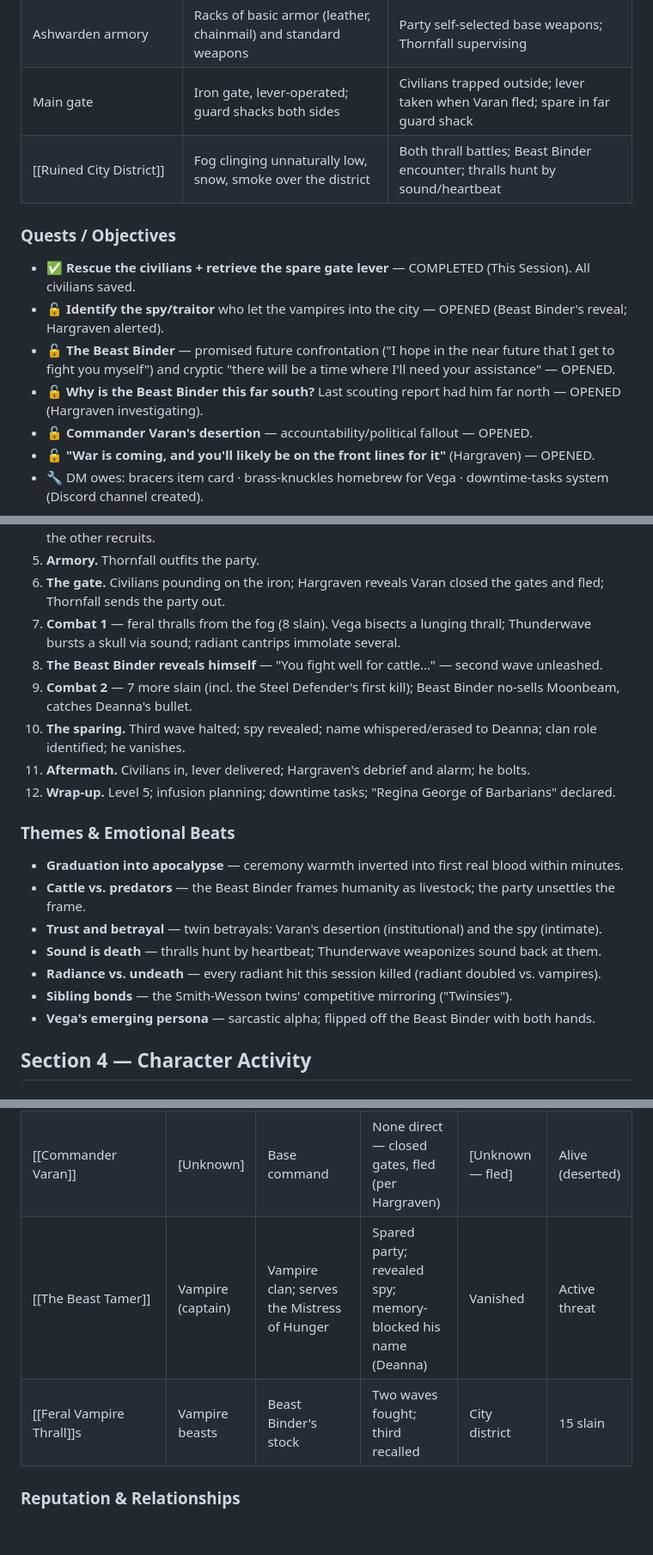
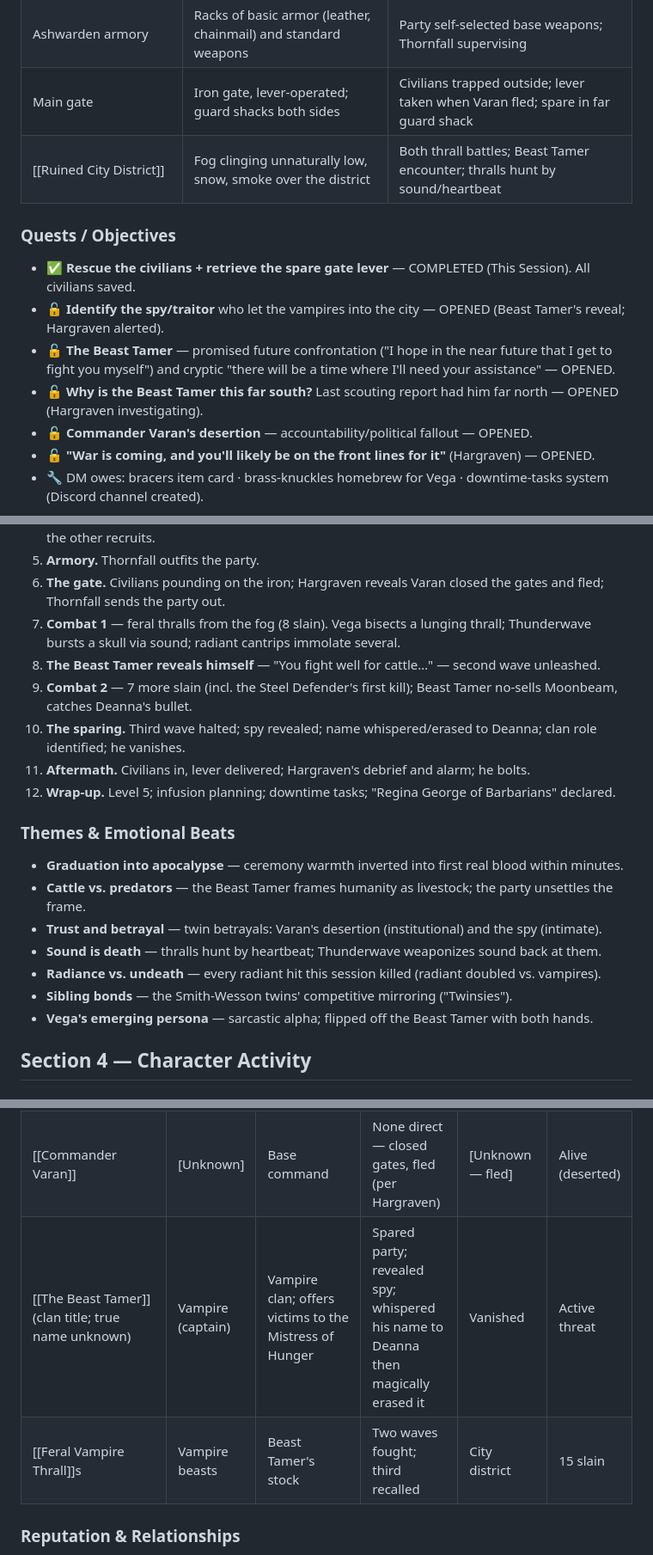
Before and after one commit to TheLittlestAskew/ashfall_vault, a Markdown page: 01-Sessions/Session 01 — Graduation Day.md, 3 parts joined by grey strips. Shown at 86% size. Rendered like a GitHub page; blank space fills up the shorter version.

```diff
--- a/01-Sessions/Session 01 — Graduation Day.md
+++ b/01-Sessions/Session 01 — Graduation Day.md
@@ -54,14 +54,14 @@ World premise (DM recap): a meteor struck the Earth when the PCs were children,
 | Banquet hall — [[The Walled Base (Museum-Castle)]] | Round officers' table, recruit tables, roaring fire, display of graduation items | Graduation ceremony; magic item grants; Ashfall Britannia seal; first dessert in months |
 | Ashwarden armory | Racks of basic armor (leather, chainmail) and standard weapons | Party self-selected base weapons; Thornfall supervising |
 | Main gate | Iron gate, lever-operated; guard shacks both sides | Civilians trapped outside; lever taken when Varan fled; spare in far guard shack |
-| [[Ruined City District]] | Fog clinging unnaturally low, snow, smoke over the district | Both thrall battles; Beast Binder encounter; thralls hunt by sound/heartbeat |
+| [[Ruined City District]] | Fog clinging unnaturally low, snow, smoke over the district | Both thrall battles; Beast Tamer encounter; thralls hunt by sound/heartbeat |
 
 ### Quests / Objectives
 
 - ✅ **Rescue the civilians + retrieve the spare gate lever** — COMPLETED (This Session). All civilians saved.
-- 🔓 **Identify the spy/traitor** who let the vampires into the city — OPENED (Beast Binder's reveal; Hargraven alerted).
-- 🔓 **The Beast Binder** — promised future confrontation ("I hope in the near future that I get to fight you myself") and cryptic "there will be a time where I'll need your assistance" — OPENED.
-- 🔓 **Why is the Beast Binder this far south?** Last scouting report had him far north — OPENED (Hargraven investigating).
+- 🔓 **Identify the spy/traitor** who let the vampires into the city — OPENED (Beast Tamer's reveal; Hargraven alerted).
+- 🔓 **The Beast Tamer** — promised future confrontation ("I hope in the near future that I get to fight you myself") and cryptic "there will be a time where I'll need your assistance" — OPENED.
+- 🔓 **Why is the Beast Tamer this far south?** Last scouting report had him far north — OPENED (Hargraven investigating).
 - 🔓 **Commander Varan's desertion** — accountability/political fallout — OPENED.
 - 🔓 **"War is coming, and you'll likely be on the front lines for it"** (Hargraven) — OPENED.
 - 🔧 DM owes: bracers item card · brass-knuckles homebrew for Vega · downtime-tasks system (Discord channel created).
@@ -75,8 +75,8 @@ World premise (DM recap): a meteor struck the Earth when the PCs were children,
 5. **Armory.** Thornfall outfits the party.
 6. **The gate.** Civilians pounding on the iron; Hargraven reveals Varan closed the gates and fled; Thornfall sends the party out.
 7. **Combat 1** — feral thralls from the fog (8 slain). Vega bisects a lunging thrall; Thunderwave bursts a skull via sound; radiant cantrips immolate several.
-8. **The Beast Binder reveals himself** — "You fight well for cattle…" — second wave unleashed.
-9. **Combat 2** — 7 more slain (incl. the Steel Defender's first kill); Beast Binder no-sells Moonbeam, catches Deanna's bullet.
+8. **The Beast Tamer reveals himself** — "You fight well for cattle…" — second wave unleashed.
+9. **Combat 2** — 7 more slain (incl. the Steel Defender's first kill); Beast Tamer no-sells Moonbeam, catches Deanna's bullet.
 10. **The sparing.** Third wave halted; spy revealed; name whispered/erased to Deanna; clan role identified; he vanishes.
 11. **Aftermath.** Civilians in, lever delivered; Hargraven's debrief and alarm; he bolts.
 12. **Wrap-up.** Level 5; infusion planning; downtime tasks; "Regina George of Barbarians" declared.
@@ -84,12 +84,12 @@ World premise (DM recap): a meteor struck the Earth when the PCs were children,
 ### Themes & Emotional Beats
 
 - **Graduation into apocalypse** — ceremony warmth inverted into first real blood within minutes.
-- **Cattle vs. predators** — the Beast Binder frames humanity as livestock; the party unsettles the frame.
+- **Cattle vs. predators** — the Beast Tamer frames humanity as livestock; the party unsettles the frame.
 - **Trust and betrayal** — twin betrayals: Varan's desertion (institutional) and the spy (intimate).
 - **Sound is death** — thralls hunt by heartbeat; Thunderwave weaponizes sound back at them.
 - **Radiance vs. undeath** — every radiant hit this session killed (radiant doubled vs. vampires).
 - **Sibling bonds** — the Smith-Wesson twins' competitive mirroring ("Twinsies").
-- **Vega's emerging persona** — sarcastic alpha; flipped off the Beast Binder with both hands.
+- **Vega's emerging persona** — sarcastic alpha; flipped off the Beast Tamer with both hands.
 
 ## Section 4 — Character Activity
 
@@ -108,8 +108,8 @@ World premise (DM recap): a meteor struck the Earth when the PCs were children,
 | [[Lt. Hargraven\|Capt./Lt. Bron Hargraven]] ⚑ | [Unknown] | Ashwardens / base command | Debrief: "you didn't run"; ran to find commander | Base gate → searching | Alive |
 | [[Inspector Meridia Vale]] (f) | [Unknown] | Base command | Graduation speech; ran toward the alarms | [Unknown] | Alive |
 | [[Commander Varan]] | [Unknown] | Base command | None direct — closed gates, fled (per Hargraven) | [Unknown — fled] | Alive (deserted) |
-| [[The Beast Tamer]] | Vampire (captain) | Vampire clan; serves the Mistress of Hunger | Spared party; revealed spy; memory-blocked his name (Deanna) | Vanished | Active threat |
-| [[Feral Vampire Thrall]]s | Vampire beasts | Beast Binder's stock | Two waves fought; third recalled | City district | 15 slain |
+| [[The Beast Tamer]] (clan title; true name unknown) | Vampire (captain) | Vampire clan; offers victims to the Mistress of Hunger | Spared party; revealed spy; whispered his name to Deanna then magically erased it | Vanished | Active threat |
+| [[Feral Vampire Thrall]]s | Vampire beasts | Beast Tamer's stock | Two waves fought; third recalled | City district | 15 slain |
 
 ### Reputation & Relationships
 
```
Also changed, not shown: other parts of 01-Sessions/Session 01 — Graduation Day.md (+54 -10 lines).
